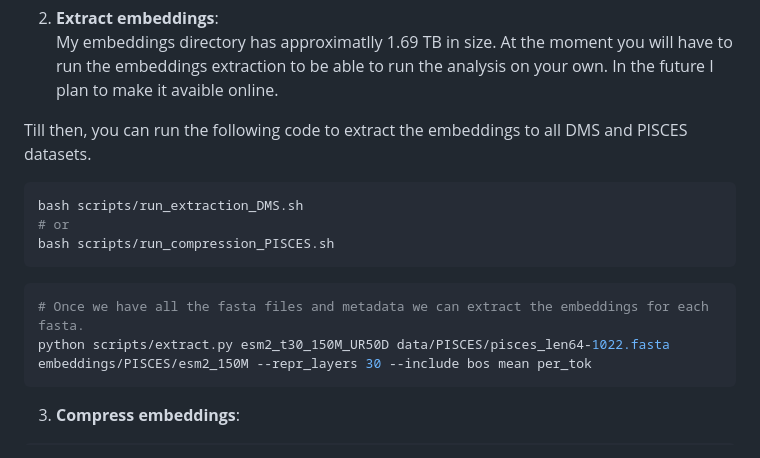
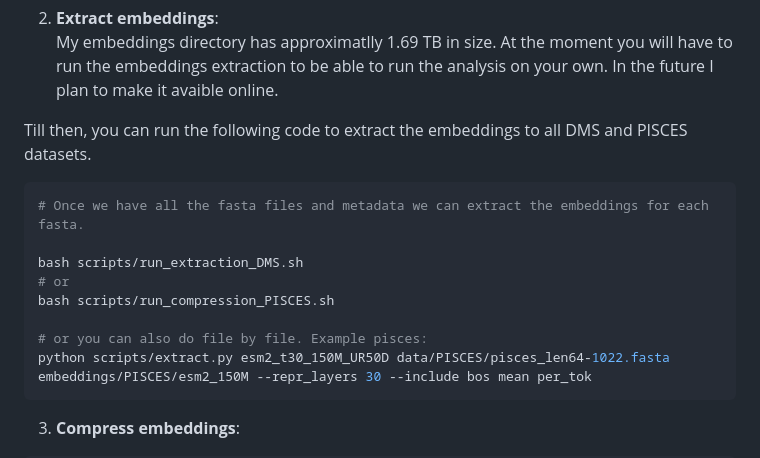
Before and after one commit to ziul-bio/SWAT, a Markdown page: README.md, the part around the change. GitHub-like rendering.

Commit message:
updating readme 3

````diff
--- a/README.md
+++ b/README.md
@@ -65,13 +65,13 @@ My embeddings directory has approximatlly 1.69 TB in size. At the moment you wil
 
 Till then, you can run the following code to extract the embeddings to all DMS and PISCES datasets.
 ```bash
+# Once we have all the fasta files and metadata we can extract the embeddings for each fasta.
+
 bash scripts/run_extraction_DMS.sh
 # or
 bash scripts/run_compression_PISCES.sh
-```
 
-```bash
-# Once we have all the fasta files and metadata we can extract the embeddings for each fasta.
+# or you can also do file by file. Example pisces:
 python scripts/extract.py esm2_t30_150M_UR50D data/PISCES/pisces_len64-1022.fasta embeddings/PISCES/esm2_150M --repr_layers 30 --include bos mean per_tok
 ```
 
````
